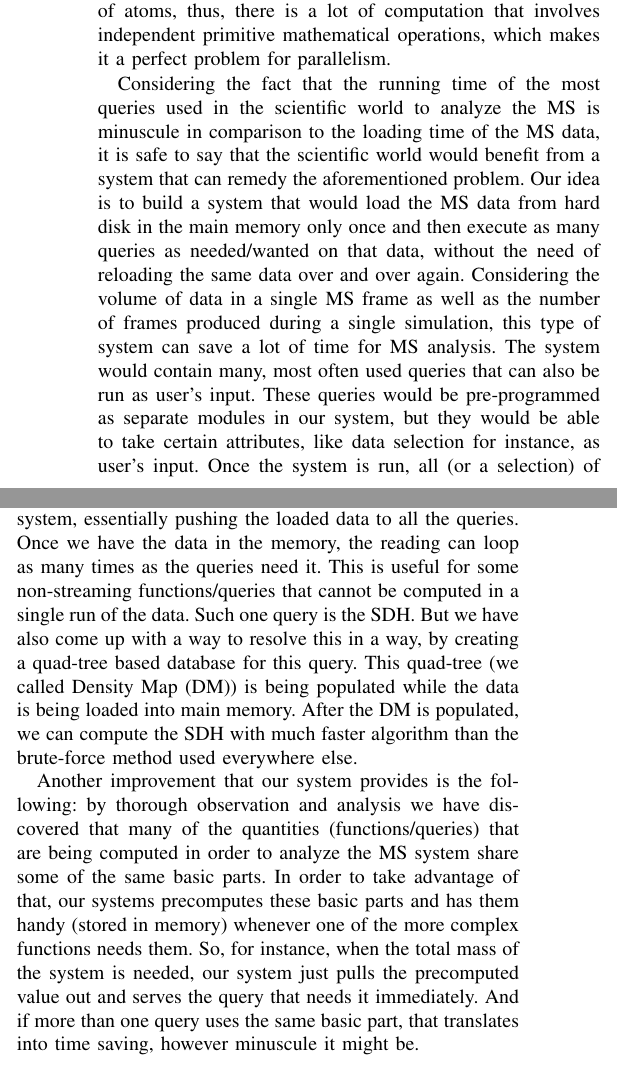
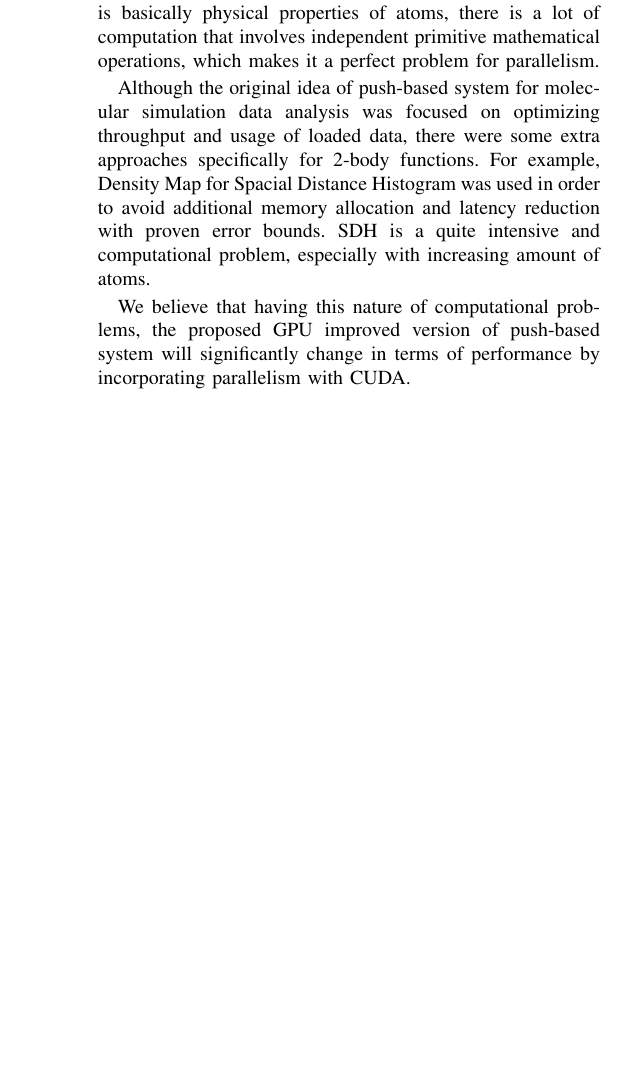
Before and after one commit to ianomad/msdb_queries_gpu, a LaTeX paper (paper/paperSource.tex): two parts of the columns of page 3 of 10 before the commit and part of one column of page 3 of 10 after it, the two joined at a grey line, cut so that both start at the same text, the shorter picture padded with empty space. The pictures show the PDF file paper/paperSource.pdf that the author committed with the source.

Commit message:
paper changes

```diff
--- a/paper/paperSource.tex
+++ b/paper/paperSource.tex
@@ -148,44 +148,7 @@ On the other hand, some of the queries may be very slow due to their nature on a
 
+Although the original idea of push-based system for molecular simulation data analysis was focused on optimizing throughput and usage of loaded data, there were some extra approaches specifically for 2-body functions. For example, Density Map for Spacial Distance Histogram was used in order to avoid additional memory allocation and latency reduction with proven error bounds. SDH is a quite intensive and computational problem, especially with increasing amount of atoms.
 
-Considering the fact that the running time of the most queries used
-in the scientific world to analyze the MS is minuscule in comparison
-to the loading time of the MS data, it is safe to say that the
-scientific world would benefit from a system that can remedy the
-aforementioned problem. Our idea is to build a system that would
-load the MS data from hard disk in the main memory only once and
-then execute as many queries as needed/wanted on that data, without
-the need of reloading the same data over and over again. Considering
-the volume of data in a single MS frame as well as the number of
-frames produced during a single simulation, this type of system can
-save a lot of time for MS analysis. The system would contain many,
-most often used queries that can also be run as user's input. These
-queries would be pre-programmed as separate modules in our system,
-but they would be able to take certain attributes, like data
-selection for instance, as user's input. Once the system is run, all
-(or a selection) of these queries would be executed against the MS
-data or certain selection. The system would act as a type of
-push-based system, essentially pushing the loaded data to all the
-queries. Once we have the data in the memory, the reading can loop
-as many times as the queries need it. This is useful for some
-non-streaming functions/queries that cannot be computed in a single
-run of the data. Such one query is the SDH. But we have also come up
-with a way to resolve this in a way, by creating a quad-tree based
-database for this query. This quad-tree (we called Density Map (DM))
-is being populated while the data is being loaded into main memory.
-After the DM is populated, we can compute the SDH with much faster
-algorithm than the brute-force method used everywhere else.
-
-Another improvement that our system provides is the following: by
-thorough observation and analysis we have discovered that many of
-the quantities (functions/queries) that are being computed in order
-to analyze the MS system share some of the same basic parts. In
-order to take advantage of that, our systems precomputes these basic
-parts and has them handy (stored in memory) whenever one of the more
-complex functions needs them. So, for instance, when the total mass
-of the system is needed, our system just pulls the precomputed value
-out and serves the query that needs it immediately. And if more than
-one query uses the same basic part, that translates into time
-saving, however minuscule it might be.
+We believe that having this nature of computational problems, the proposed GPU improved version of push-based system will significantly change in terms of performance by incorporating parallelism with CUDA.
 
 \subsection{Contribution and roadmap of the paper} We have designed
 and implemented a push-based system that can be used as a tool for
```
Also changed, not shown: paper/paperSource.pdf, paper/paperSource.tex (6 more changed lines), 4 other files.
